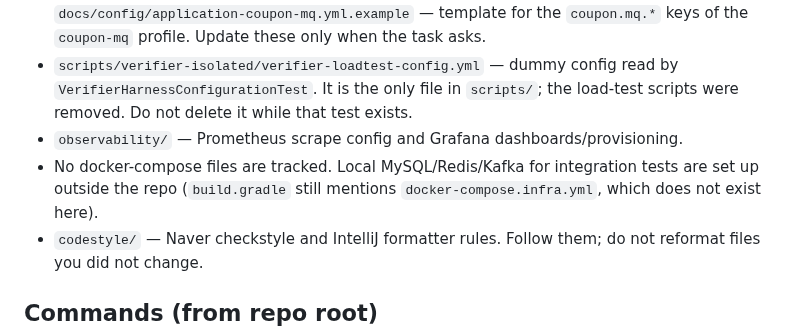
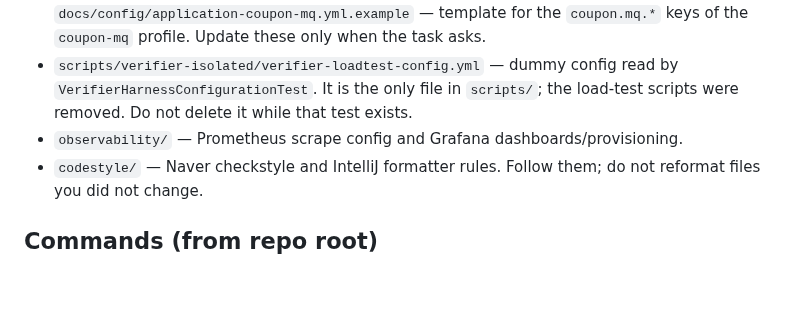
Before and after one commit to f-lab-edu/givemeticon, a Markdown page: CLAUDE.md, the part around the change. Rendered like a GitHub page; blank space fills up the shorter version.

```diff
--- a/CLAUDE.md
+++ b/CLAUDE.md
@@ -18,7 +18,6 @@ Korean gifticon marketplace backend. Spring Boot app in `src/`, Gradle build at
 * `docs/db/legacy-schema.sql` — DDL for the legacy tables that the Flyway migrations assume already exist. Run it once on an empty schema before the first app start. `docs/config/application-coupon-mq.yml.example` — template for the `coupon.mq.*` keys of the `coupon-mq` profile. Update these only when the task asks.
 * `scripts/verifier-isolated/verifier-loadtest-config.yml` — dummy config read by `VerifierHarnessConfigurationTest`. It is the only file in `scripts/`; the load-test scripts were removed. Do not delete it while that test exists.
 * `observability/` — Prometheus scrape config and Grafana dashboards/provisioning.
-* No docker-compose files are tracked. Local MySQL/Redis/Kafka for integration tests are set up outside the repo (`build.gradle` still mentions `docker-compose.infra.yml`, which does not exist here).
 * `codestyle/` — Naver checkstyle and IntelliJ formatter rules. Follow them; do not reformat files you did not change.
 
 ## Commands (from repo root)
```
Also changed, not shown: README.md (+2 -52 lines).
